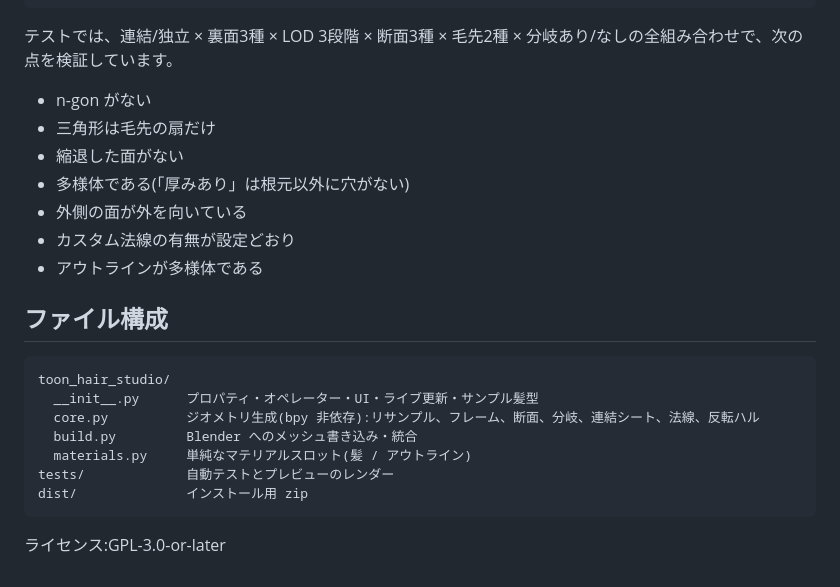
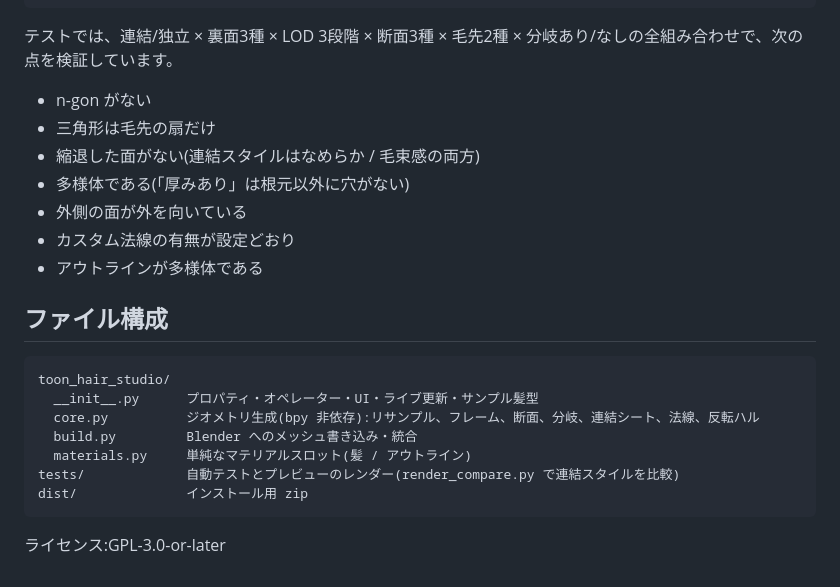
Before and after one commit to lionjazz15-cpu/Pictures, a Markdown page: README.md, the part around one of its changes. GitHub-like rendering.

````diff
--- a/README.md
+++ b/README.md
@@ -135,7 +147,7 @@ python tests/render_preview.py     # docs/ にプレビューをレンダー(EEV
 
 - n-gon がない
 - 三角形は毛先の扇だけ
-- 縮退した面がない
+- 縮退した面がない(連結スタイルはなめらか / 毛束感の両方)
 - 多様体である(「厚みあり」は根元以外に穴がない)
 - 外側の面が外を向いている
 - カスタム法線の有無が設定どおり
@@ -149,7 +161,7 @@ toon_hair_studio/
   core.py          ジオメトリ生成(bpy 非依存):リサンプル、フレーム、断面、分岐、連結シート、法線、反転ハル
   build.py         Blender へのメッシュ書き込み・統合
   materials.py     単純なマテリアルスロット(髪 / アウトライン)
-tests/             自動テストとプレビューのレンダー
+tests/             自動テストとプレビューのレンダー(render_compare.py で連結スタイルを比較)
 dist/              インストール用 zip
 ```
 
````
Also changed, not shown: other parts of README.md (+14 -2 lines), docs/connect_styles.png (added), docs/preview_back.png, docs/preview_front.png, docs/preview_topology.png, 6 other files.
